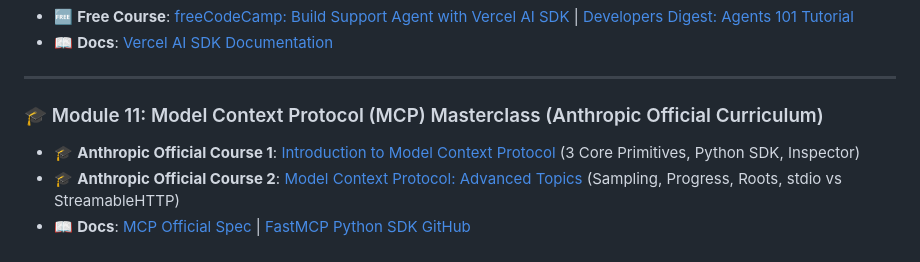
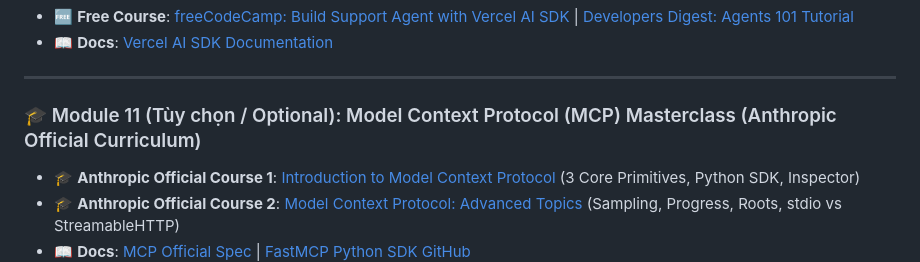
Before and after one commit to thaihuynhquang/AI_Engineer_LangChain_Roadmap_2026, a Markdown page: docs/content/resources.md, the part around the change. Rendered like a GitHub page.

```diff
--- a/docs/content/resources.md
+++ b/docs/content/resources.md
@@ -70,7 +70,7 @@ Tổng hợp bài giảng video và tài liệu tra cứu chính thức theo **1
 
 ---
 
-### 🎓 Module 11: Model Context Protocol (MCP) Masterclass (Anthropic Official Curriculum)
+### 🎓 Module 11 (Tùy chọn / Optional): Model Context Protocol (MCP) Masterclass (Anthropic Official Curriculum)
 * 🎓 **Anthropic Official Course 1**: [Introduction to Model Context Protocol](https://anthropic.skilljar.com/introduction-to-model-context-protocol) (3 Core Primitives, Python SDK, Inspector)
 * 🎓 **Anthropic Official Course 2**: [Model Context Protocol: Advanced Topics](https://anthropic.skilljar.com/model-context-protocol-advanced-topics) (Sampling, Progress, Roots, stdio vs StreamableHTTP)
 * 📖 **Docs**: [MCP Official Spec](https://modelcontextprotocol.io/) | [FastMCP Python SDK GitHub](https://github.com/jlowin/fastmcp)
```
Also changed, not shown: docs/content/online_learning_guide.md (+7 -5 lines), docs/content/schedule.md (+2 -2 lines).
